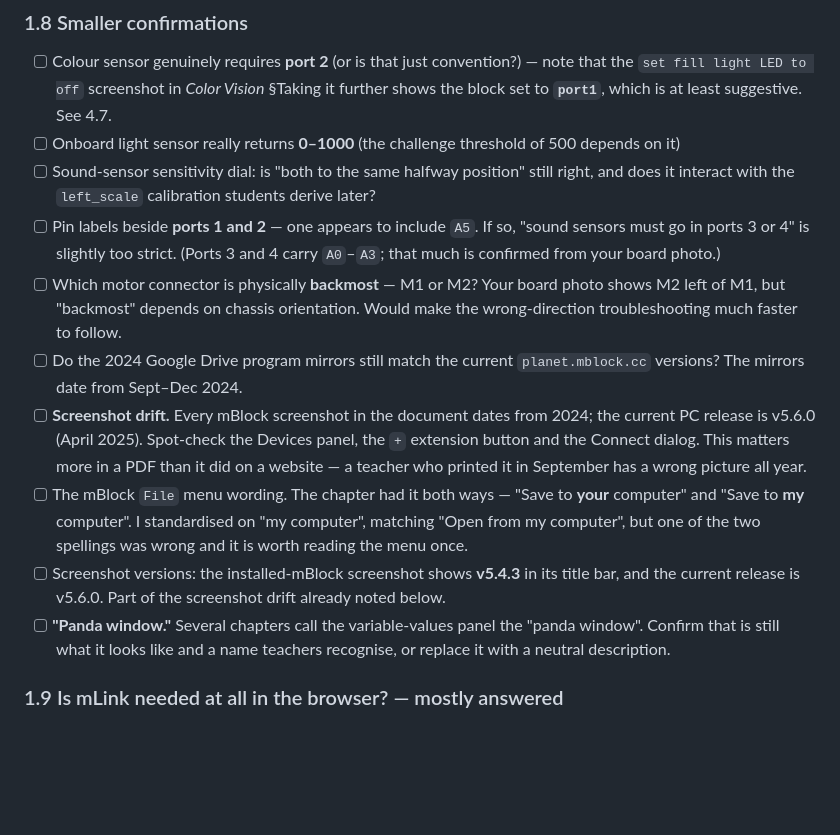
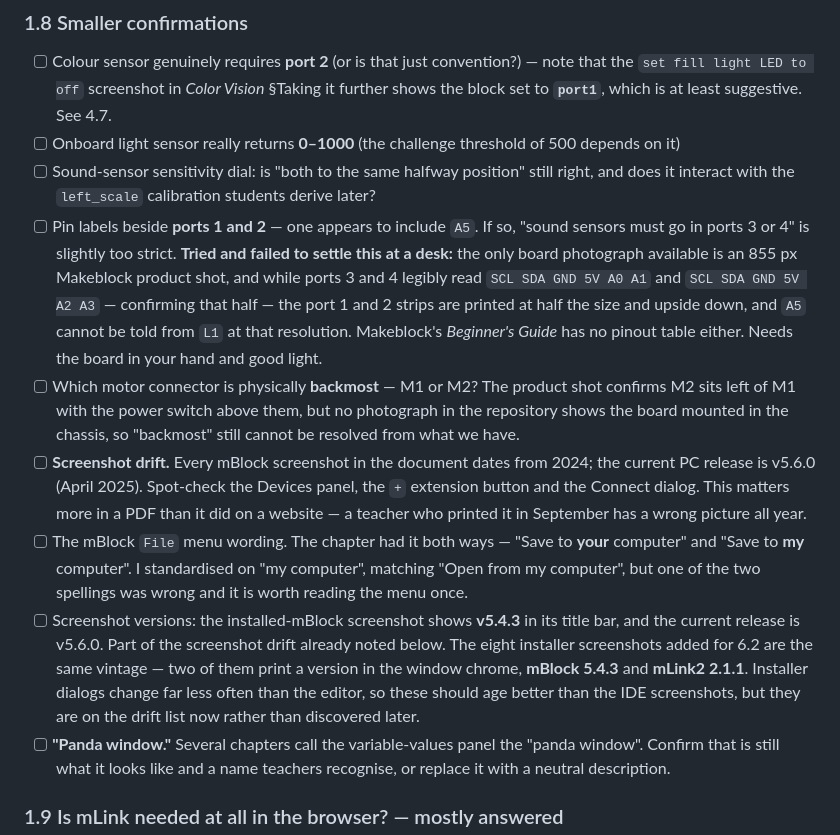
Before and after one commit to dvanderelst/bme_teacher_resources, a Markdown page: TODO.md, the part around one of its changes. Rendered like a GitHub page; blank space fills up the shorter version.

```diff
--- a/TODO.md
+++ b/TODO.md
@@ -117,13 +135,15 @@ never been checked over the range where it is actually used.
 - [ ] Sound-sensor sensitivity dial: is "both to the same halfway position" still right, and does it
       interact with the `left_scale` calibration students derive later?
 - [ ] Pin labels beside **ports 1 and 2** — one appears to include `A5`. If so, "sound sensors must
-      go in ports 3 or 4" is slightly too strict. (Ports 3 and 4 carry `A0`–`A3`; that much is
-      confirmed from your board photo.)
-- [ ] Which motor connector is physically **backmost** — M1 or M2? Your board photo shows M2 left of
-      M1, but "backmost" depends on chassis orientation. Would make the wrong-direction
-      troubleshooting much faster to follow.
-- [ ] Do the 2024 Google Drive program mirrors still match the current `planet.mblock.cc` versions?
-      The mirrors date from Sept–Dec 2024.
+      go in ports 3 or 4" is slightly too strict. **Tried and failed to settle this at a desk:** the
+      only board photograph available is an 855 px Makeblock product shot, and while ports 3 and 4
+      legibly read `SCL SDA GND 5V A0 A1` and `SCL SDA GND 5V A2 A3` — confirming that half — the
+      port 1 and 2 strips are printed at half the size and upside down, and `A5` cannot be told from
+      `L1` at that resolution. Makeblock's *Beginner's Guide* has no pinout table either. Needs the
+      board in your hand and good light.
+- [ ] Which motor connector is physically **backmost** — M1 or M2? The product shot confirms M2 sits
+      left of M1 with the power switch above them, but no photograph in the repository shows the
+      board mounted in the chassis, so "backmost" still cannot be resolved from what we have.
 - [ ] **Screenshot drift.** Every mBlock screenshot in the document dates from 2024; the current PC
       release is v5.6.0 (April 2025). Spot-check the Devices panel, the `+` extension button and the
       Connect dialog. This matters more in a PDF than it did on a website — a teacher who printed it
@@ -132,7 +152,11 @@ never been checked over the range where it is actually used.
       "Save to **my** computer". I standardised on "my computer", matching "Open from my computer",
       but one of the two spellings was wrong and it is worth reading the menu once.
 - [ ] Screenshot versions: the installed-mBlock screenshot shows **v5.4.3** in its title bar, and the
-      current release is v5.6.0. Part of the screenshot drift already noted below.
+      current release is v5.6.0. Part of the screenshot drift already noted below. The eight installer
+      screenshots added for 6.2 are the same vintage — two of them print a version in the window
+      chrome, **mBlock 5.4.3** and **mLink2 2.1.1**. Installer dialogs change far less often than the
+      editor, so these should age better than the IDE screenshots, but they are on the drift list now
+      rather than discovered later.
 - [ ] **"Panda window."** Several chapters call the variable-values panel the "panda window". Confirm
       that is still what it looks like and a name teachers recognise, or replace it with a neutral
       description.
```
Also changed, not shown: other parts of TODO.md (+94 -24 lines).
